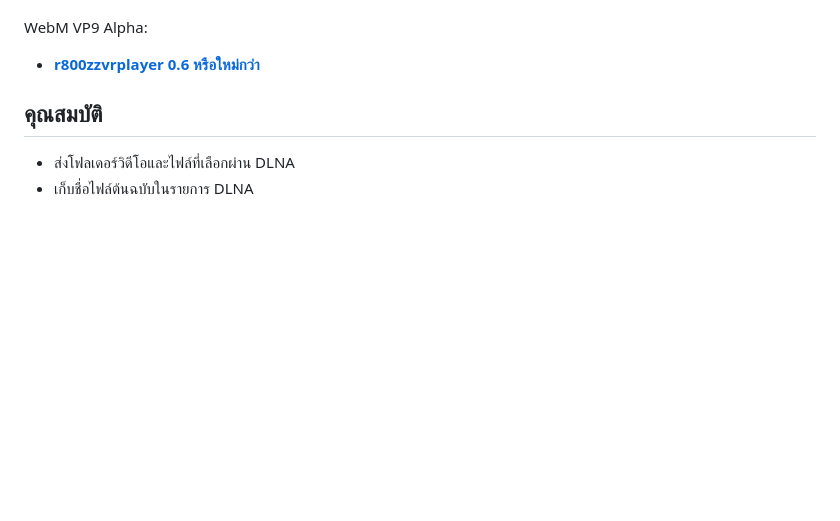
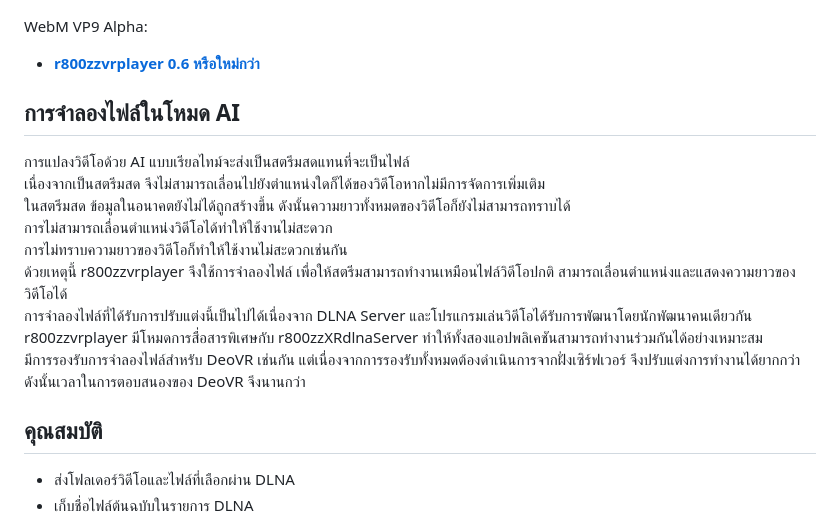
Before and after one commit to r800zz/r800zzxrdlnaserver, a Markdown page: README_th.md, the part around the change. Rendered like a GitHub page; blank space fills up the shorter version.

Commit message:
เพิ่มการจำลองไฟล์ในโหมด AI สำหรับ r800zzvrplayer
เพิ่มส่วนการจำลองไฟล์ในโหมด AI เพื่อให้สตรีมสดทำงานเหมือนไฟล์วิดีโอปกติ

```diff
--- a/README_th.md
+++ b/README_th.md
@@ -34,6 +34,19 @@ Alpha Packed:
 WebM VP9 Alpha:
 
 - **[r800zzvrplayer 0.6 หรือใหม่กว่า](https://vr180g.com/pico/vrplayer.php?l=th)**
+
+## การจำลองไฟล์ในโหมด AI
+
+การแปลงวิดีโอด้วย AI แบบเรียลไทม์จะส่งเป็นสตรีมสดแทนที่จะเป็นไฟล์
+เนื่องจากเป็นสตรีมสด จึงไม่สามารถเลื่อนไปยังตำแหน่งใดก็ได้ของวิดีโอหากไม่มีการจัดการเพิ่มเติม
+ในสตรีมสด ข้อมูลในอนาคตยังไม่ได้ถูกสร้างขึ้น ดังนั้นความยาวทั้งหมดของวิดีโอก็ยังไม่สามารถทราบได้
+การไม่สามารถเลื่อนตำแหน่งวิดีโอได้ทำให้ใช้งานไม่สะดวก
+การไม่ทราบความยาวของวิดีโอก็ทำให้ใช้งานไม่สะดวกเช่นกัน
+ด้วยเหตุนี้ r800zzvrplayer จึงใช้การจำลองไฟล์ เพื่อให้สตรีมสามารถทำงานเหมือนไฟล์วิดีโอปกติ สามารถเลื่อนตำแหน่งและแสดงความยาวของวิดีโอได้
+การจำลองไฟล์ที่ได้รับการปรับแต่งนี้เป็นไปได้เนื่องจาก DLNA Server และโปรแกรมเล่นวิดีโอได้รับการพัฒนาโดยนักพัฒนาคนเดียวกัน
+r800zzvrplayer มีโหมดการสื่อสารพิเศษกับ r800zzXRdlnaServer ทำให้ทั้งสองแอปพลิเคชันสามารถทำงานร่วมกันได้อย่างเหมาะสม
+มีการรองรับการจำลองไฟล์สำหรับ DeoVR เช่นกัน แต่เนื่องจากการรองรับทั้งหมดต้องดำเนินการจากฝั่งเซิร์ฟเวอร์ จึงปรับแต่งการทำงานได้ยากกว่า
+ดังนั้นเวลาในการตอบสนองของ DeoVR จึงนานกว่า
 
 ## คุณสมบัติ
 
```
